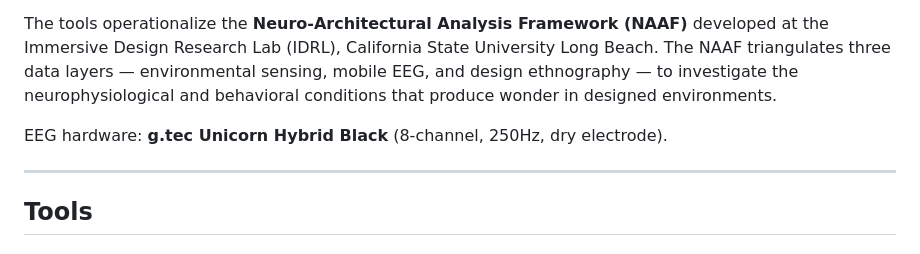
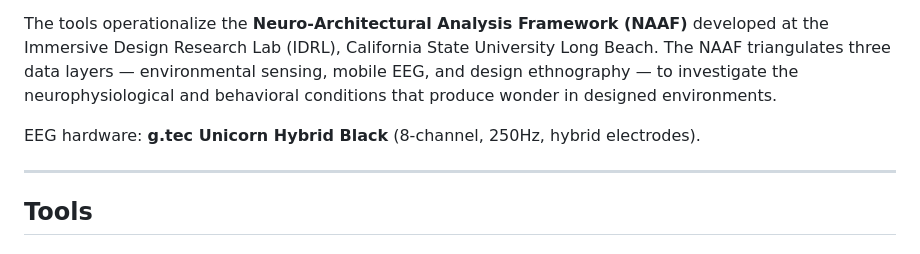
Before and after one commit to ImmersiveDesignResearchLab/wondermap, a Markdown page: README.md, the part around the change. Rendered like a GitHub page.

Commit message:
Update EEG hardware description in README

```diff
--- a/README.md
+++ b/README.md
@@ -12,7 +12,7 @@ WonderMap is a suite of open research tools for visualizing mobile EEG data spat
 
 The tools operationalize the **Neuro-Architectural Analysis Framework (NAAF)** developed at the Immersive Design Research Lab (IDRL), California State University Long Beach. The NAAF triangulates three data layers — environmental sensing, mobile EEG, and design ethnography — to investigate the neurophysiological and behavioral conditions that produce wonder in designed environments.
 
-EEG hardware: **g.tec Unicorn Hybrid Black** (8-channel, 250Hz, dry electrode).
+EEG hardware: **g.tec Unicorn Hybrid Black** (8-channel, 250Hz, hybrid electrodes).
 
 ---
 
```
